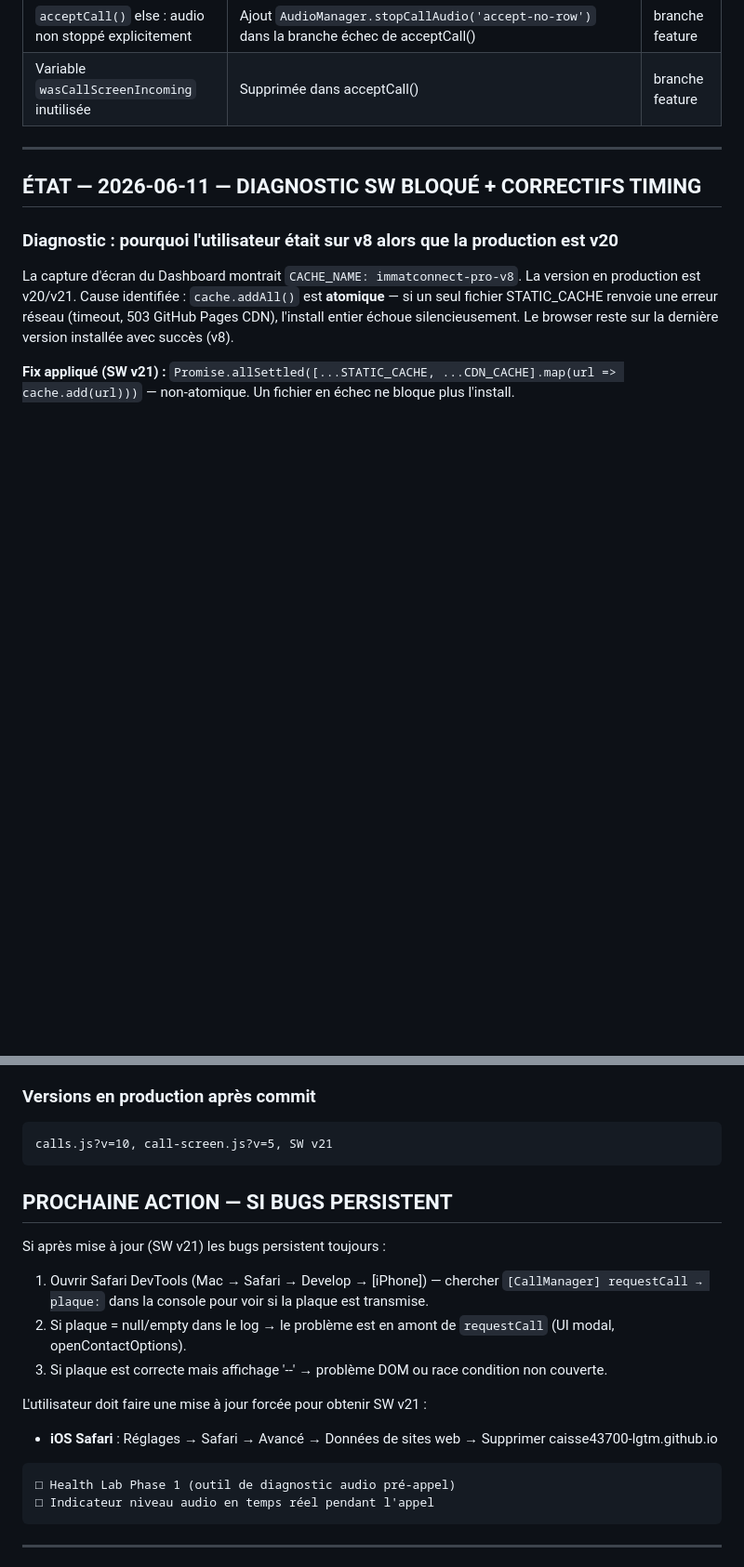
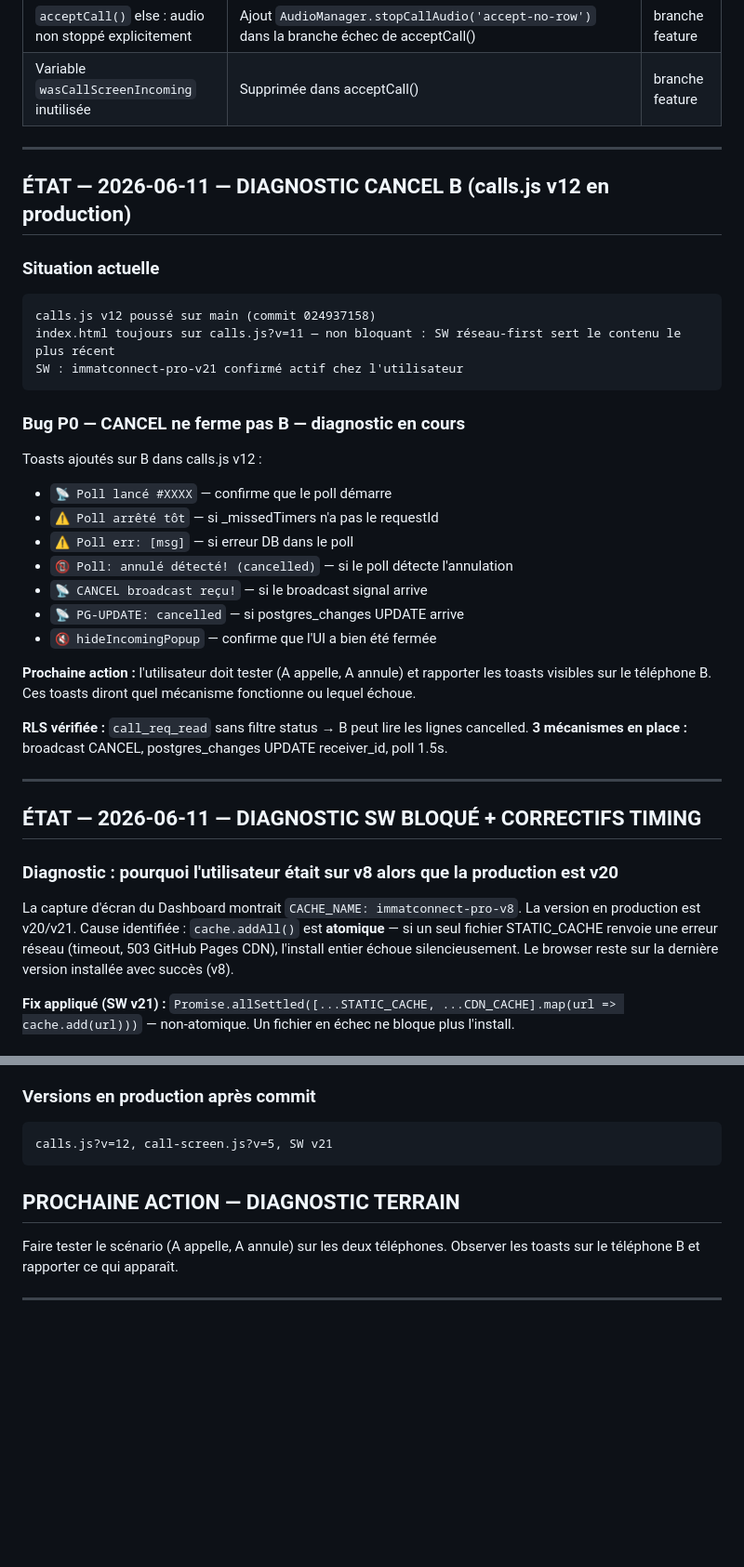
Before and after one commit to caisse43700-lgtm/Projet-immat-Connect, a Markdown page: SESSION-CONTINUATION.md, 2 parts joined by grey strips. Shown at 93% size. Drawn GitHub-style; blank space fills up the shorter version.

````diff
--- a/SESSION-CONTINUATION.md
+++ b/SESSION-CONTINUATION.md
@@ -194,6 +194,36 @@ Validé terrain : BZ-652-LL ↔ BE-521-MM — audio bidirectionnel confirmé
 
 ---
 
+## ÉTAT — 2026-06-11 — DIAGNOSTIC CANCEL B (calls.js v12 en production)
+
+### Situation actuelle
+
+```text
+calls.js v12 poussé sur main (commit 024937158)
+index.html toujours sur calls.js?v=11 — non bloquant : SW réseau-first sert le contenu le plus récent
+SW : immatconnect-pro-v21 confirmé actif chez l'utilisateur
+```
+
+### Bug P0 — CANCEL ne ferme pas B — diagnostic en cours
+
+Toasts ajoutés sur B dans calls.js v12 :
+- `📡 Poll lancé #XXXX` — confirme que le poll démarre
+- `⚠️ Poll arrêté tôt` — si _missedTimers n'a pas le requestId
+- `⚠️ Poll err: [msg]` — si erreur DB dans le poll
+- `📵 Poll: annulé détecté! (cancelled)` — si le poll détecte l'annulation
+- `📡 CANCEL broadcast reçu!` — si le broadcast signal arrive
+- `📡 PG-UPDATE: cancelled` — si postgres_changes UPDATE arrive
+- `🔇 hideIncomingPopup` — confirme que l'UI a bien été fermée
+
+**Prochaine action :** l'utilisateur doit tester (A appelle, A annule) et rapporter
+les toasts visibles sur le téléphone B. Ces toasts diront quel mécanisme fonctionne
+ou lequel échoue.
+
+**RLS vérifiée :** `call_req_read` sans filtre status → B peut lire les lignes cancelled.
+**3 mécanismes en place :** broadcast CANCEL, postgres_changes UPDATE receiver_id, poll 1.5s.
+
+---
+
 ## ÉTAT — 2026-06-11 — DIAGNOSTIC SW BLOQUÉ + CORRECTIFS TIMING
 
 ### Diagnostic : pourquoi l'utilisateur était sur v8 alors que la production est v20
@@ -221,23 +251,13 @@ Malgré le SW v8, les scripts `calls.js?v=9`, `call-screen.js?v=4` étaient serv
 ### Versions en production après commit
 
 ```
-calls.js?v=10, call-screen.js?v=5, SW v21
+calls.js?v=12, call-screen.js?v=5, SW v21
 ```
 
-## PROCHAINE ACTION — SI BUGS PERSISTENT
+## PROCHAINE ACTION — DIAGNOSTIC TERRAIN
 
-Si après mise à jour (SW v21) les bugs persistent toujours :
-1. Ouvrir Safari DevTools (Mac → Safari → Develop → [iPhone]) — chercher `[CallManager] requestCall → plaque:` dans la console pour voir si la plaque est transmise.
-2. Si plaque = null/empty dans le log → le problème est en amont de `requestCall` (UI modal, openContactOptions).
-3. Si plaque est correcte mais affichage '--' → problème DOM ou race condition non couverte.
-
-L'utilisateur doit faire une mise à jour forcée pour obtenir SW v21 :
-- **iOS Safari** : Réglages → Safari → Avancé → Données de sites web → Supprimer caisse43700-lgtm.github.io
-
-```text
-□ Health Lab Phase 1 (outil de diagnostic audio pré-appel)
-□ Indicateur niveau audio en temps réel pendant l'appel
-```
+Faire tester le scénario (A appelle, A annule) sur les deux téléphones.
+Observer les toasts sur le téléphone B et rapporter ce qui apparaît.
 
 ---
 
````
Also changed, not shown: other parts of SESSION-CONTINUATION.md (+3 -108 lines).
